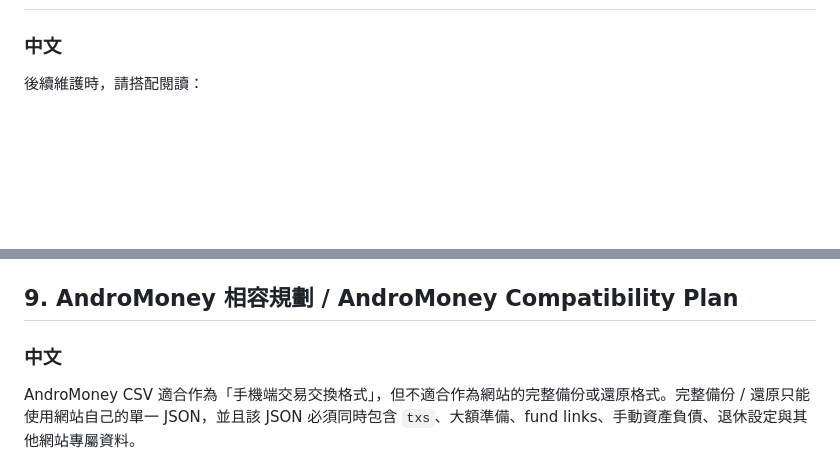
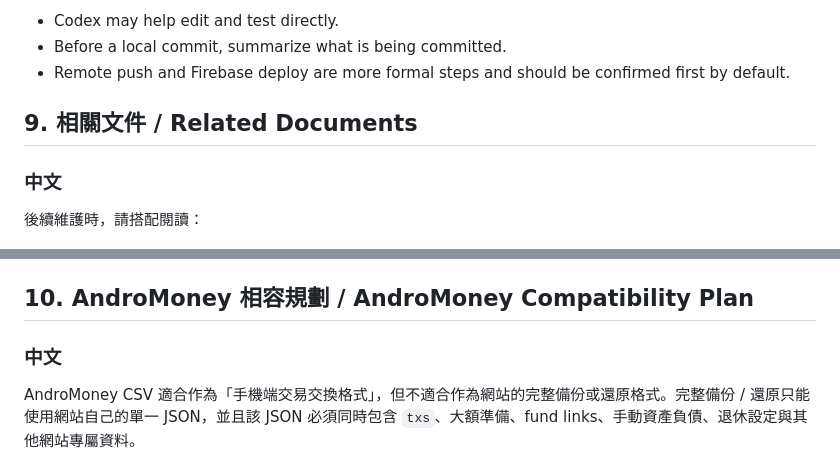
Before and after one commit to you9477708880-commits/youtube-downloader-backup, a Markdown page: finance-web/docs/roadmap.md, 2 parts joined by grey strips. GitHub-like rendering; blank space fills up the shorter version.

```diff
--- a/finance-web/docs/roadmap.md
+++ b/finance-web/docs/roadmap.md
@@ -371,3 +442,8 @@ Important test directions:
+- Codex may help edit and test directly.
+- Before a local commit, summarize what is being committed.
+- Remote push and Firebase deploy are more formal steps and should be confirmed first by default.
+
+## 9. 相關文件 / Related Documents
 
 ### 中文
 
@@ -403,7 +479,7 @@ If documents conflict, recommended priority:
 4. `docs/roadmap.md`
 5. `docs/archive/agent-handoff-2026-05-04.md`
 
-## 9. AndroMoney 相容規劃 / AndroMoney Compatibility Plan
+## 10. AndroMoney 相容規劃 / AndroMoney Compatibility Plan
 
 ### 中文
 
```
Also changed, not shown: other parts of finance-web/docs/roadmap.md (+72 -1 lines).
